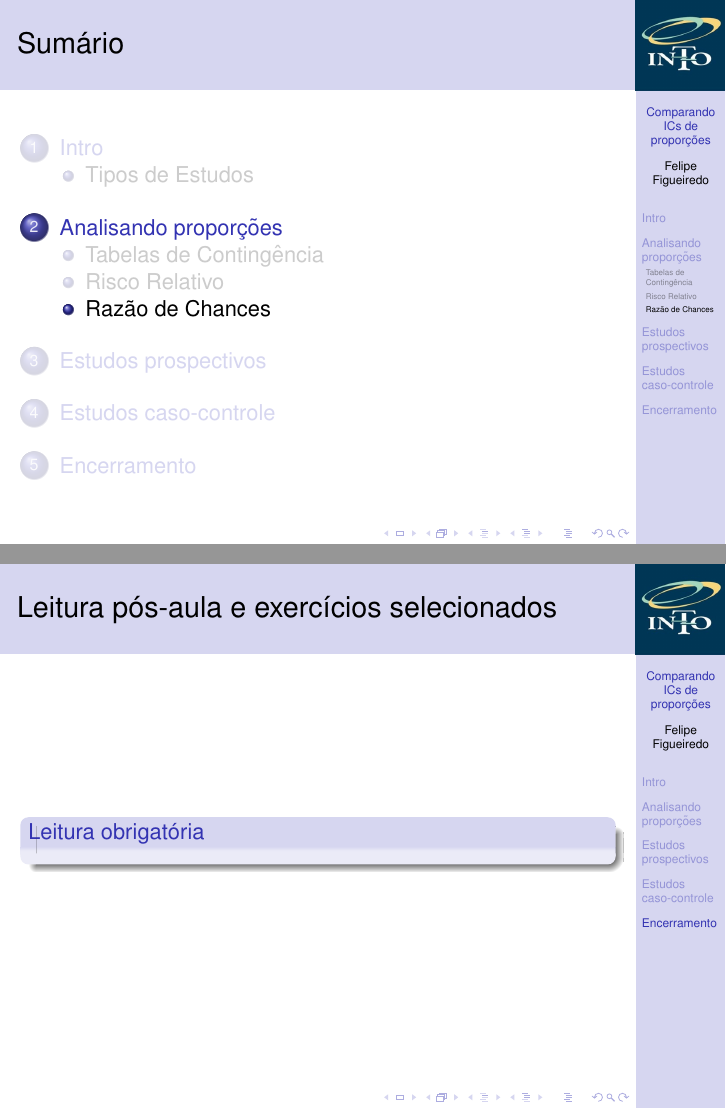
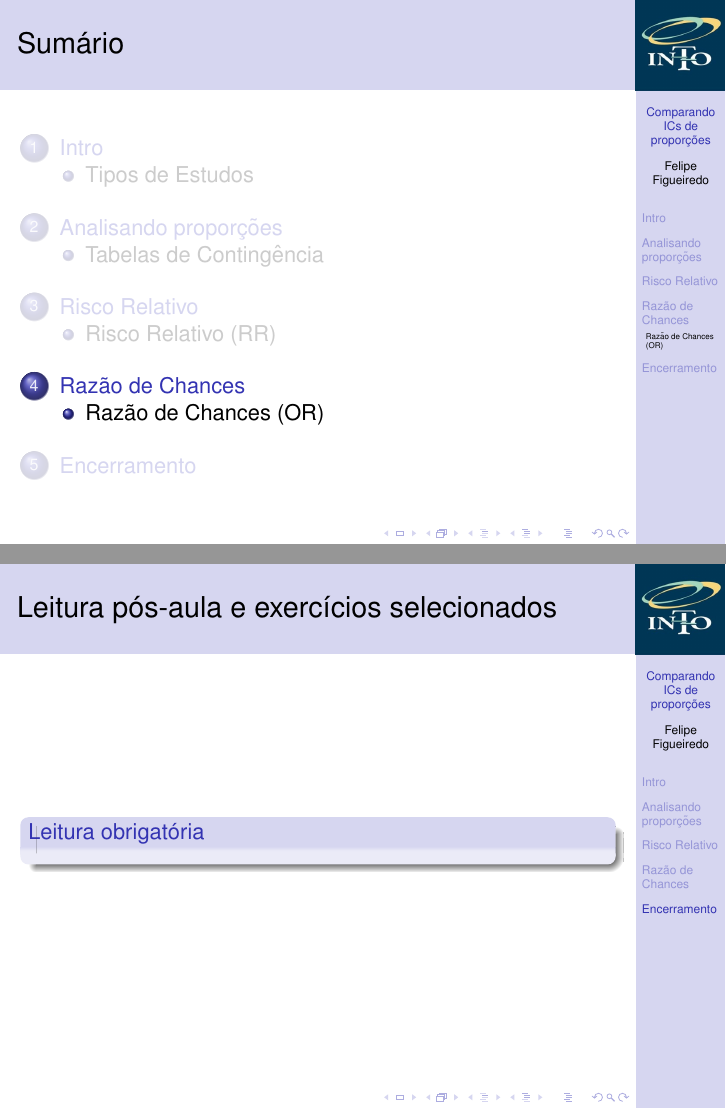
Before and after one commit to philsf/Bioestatistica, LaTeX slides (Aulas/BE-OR-RR-cap8-9.tex): pages 17 and 18 of 18, joined at a grey line. Compiled offline with pdfLaTeX.

Commit message:
estrutura da aula alterada

```diff
--- a/Aulas/BE-OR-RR-cap8-9.tex
+++ b/Aulas/BE-OR-RR-cap8-9.tex
@@ -274,13 +274,13 @@
 
 \subsection{Tabelas de Contingência}
 
-\subsection{Risco Relativo}
+\section{Risco Relativo}
 
-\subsection{Razão de Chances}
+\subsection{Risco Relativo (RR)}
 
-\section{Estudos prospectivos}
+\section{Razão de Chances}
 
-\section{Estudos caso-controle}
+\subsection{Razão de Chances (OR)}
 
 \section{Encerramento}
 
```
